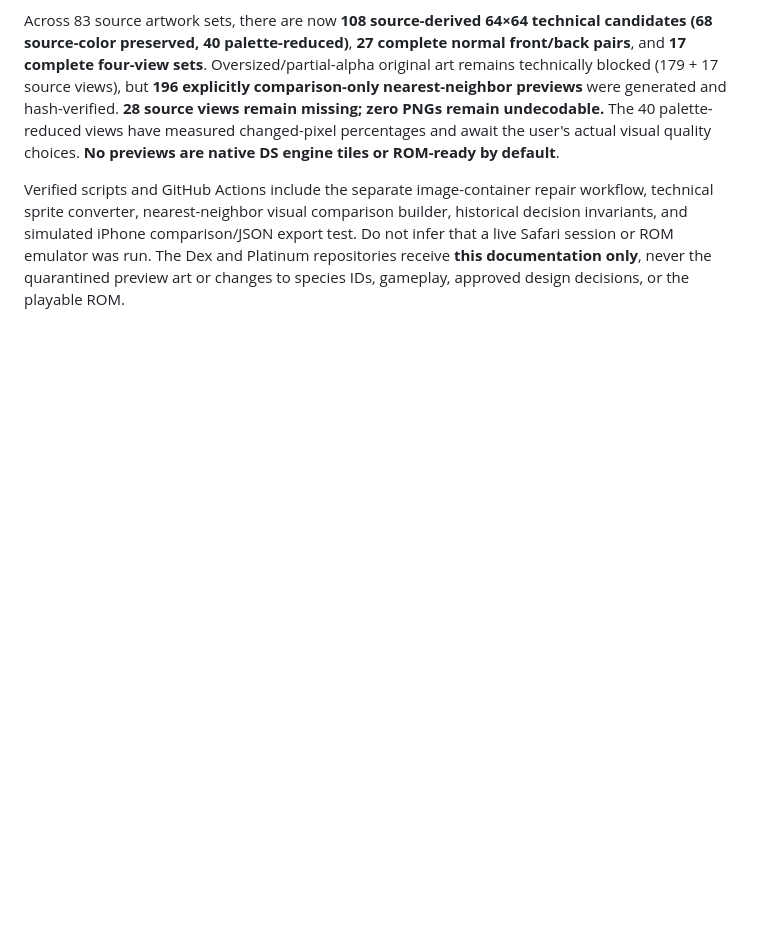
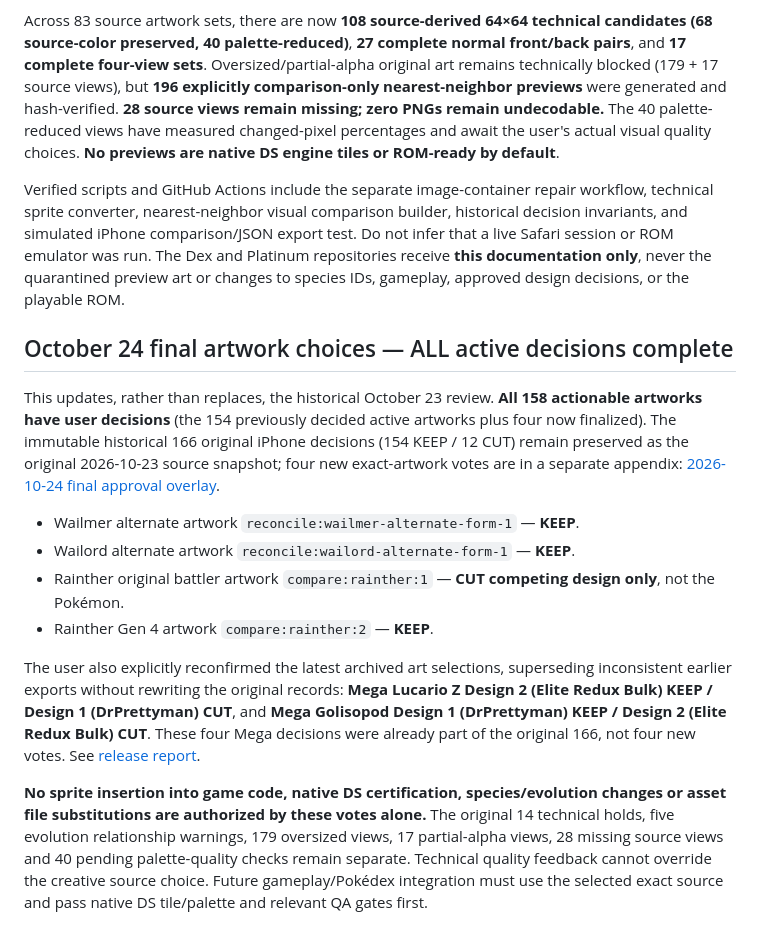
Before and after one commit to lionsprideemb-tech/Mercury-redux-dex, a Markdown page: docs/MERCURY_SPRITE_REVIEW_HANDOFF_2026-10-23.md, the part around the change. Drawn GitHub-style; blank space fills up the shorter version.

Commit message:
Document final user-approved Wailmer, Wailord, Rainther and archival Mega choices without game integration

```diff
--- a/docs/MERCURY_SPRITE_REVIEW_HANDOFF_2026-10-23.md
+++ b/docs/MERCURY_SPRITE_REVIEW_HANDOFF_2026-10-23.md
@@ -84,3 +84,17 @@ Original Munna and Musharna alternate front/back sprites were recovered **lossle
 Across 83 source artwork sets, there are now **108 source-derived 64×64 technical candidates (68 source-color preserved, 40 palette-reduced)**, **27 complete normal front/back pairs**, and **17 complete four-view sets**. Oversized/partial-alpha original art remains technically blocked (179 + 17 source views), but **196 explicitly comparison-only nearest-neighbor previews** were generated and hash-verified. **28 source views remain missing; zero PNGs remain undecodable.** The 40 palette-reduced views have measured changed-pixel percentages and await the user's actual visual quality choices. **No previews are native DS engine tiles or ROM-ready by default**.
 
 Verified scripts and GitHub Actions include the separate image-container repair workflow, technical sprite converter, nearest-neighbor visual comparison builder, historical decision invariants, and simulated iPhone comparison/JSON export test. Do not infer that a live Safari session or ROM emulator was run. The Dex and Platinum repositories receive **this documentation only**, never the quarantined preview art or changes to species IDs, gameplay, approved design decisions, or the playable ROM.
+
+
+## October 24 final artwork choices — ALL active decisions complete
+
+This updates, rather than replaces, the historical October 23 review. **All 158 actionable artworks have user decisions** (the 154 previously decided active artworks plus four now finalized). The immutable historical 166 original iPhone decisions (154 KEEP / 12 CUT) remain preserved as the original 2026-10-23 source snapshot; four new exact-artwork votes are in a separate appendix: [2026-10-24 final approval overlay](https://github.com/lionsprideemb-tech/Sprites/blob/main/review/final-artwork-approval-overlay-2026-10-24.json).
+
+- Wailmer alternate artwork `reconcile:wailmer-alternate-form-1` — **KEEP**.
+- Wailord alternate artwork `reconcile:wailord-alternate-form-1` — **KEEP**.
+- Rainther original battler artwork `compare:rainther:1` — **CUT competing design only**, not the Pokémon.
+- Rainther Gen 4 artwork `compare:rainther:2` — **KEEP**.
+
+The user also explicitly reconfirmed the latest archived art selections, superseding inconsistent earlier exports without rewriting the original records: **Mega Lucario Z Design 2 (Elite Redux Bulk) KEEP / Design 1 (DrPrettyman) CUT**, and **Mega Golisopod Design 1 (DrPrettyman) KEEP / Design 2 (Elite Redux Bulk) CUT**. These four Mega decisions were already part of the original 166, not four new votes. See [release report](https://github.com/lionsprideemb-tech/Sprites/blob/main/review/FINAL_ARTWORK_APPROVALS_2026-10-24.md).
+
+**No sprite insertion into game code, native DS certification, species/evolution changes or asset file substitutions are authorized by these votes alone.** The original 14 technical holds, five evolution relationship warnings, 179 oversized views, 17 partial-alpha views, 28 missing source views and 40 pending palette-quality checks remain separate. Technical quality feedback cannot override the creative source choice. Future gameplay/Pokédex integration must use the selected exact source and pass native DS tile/palette and relevant QA gates first.
```
